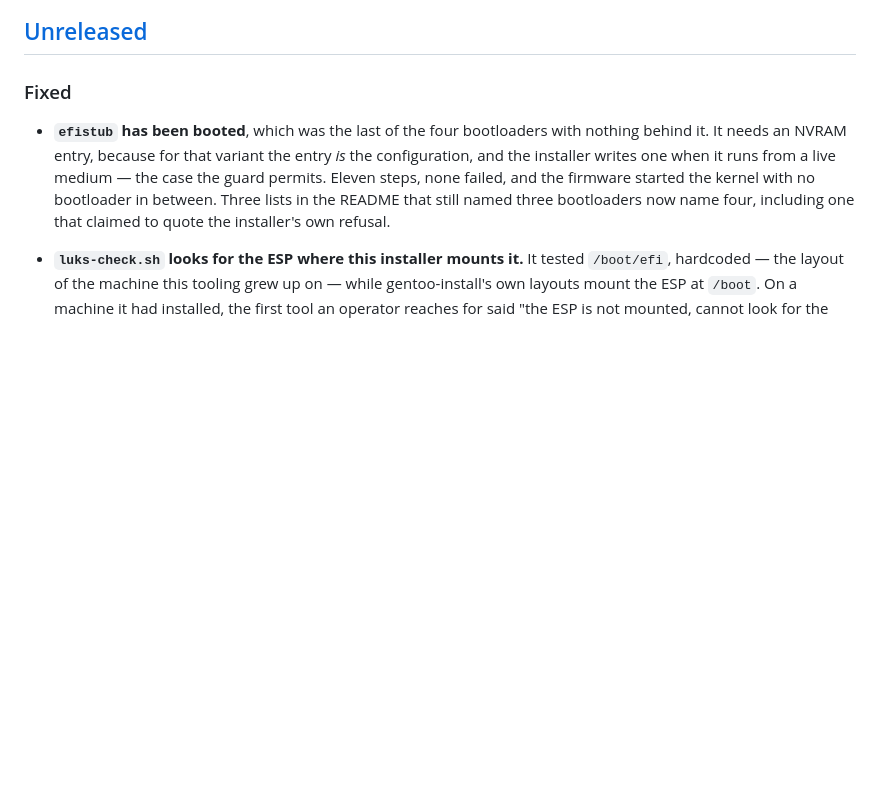
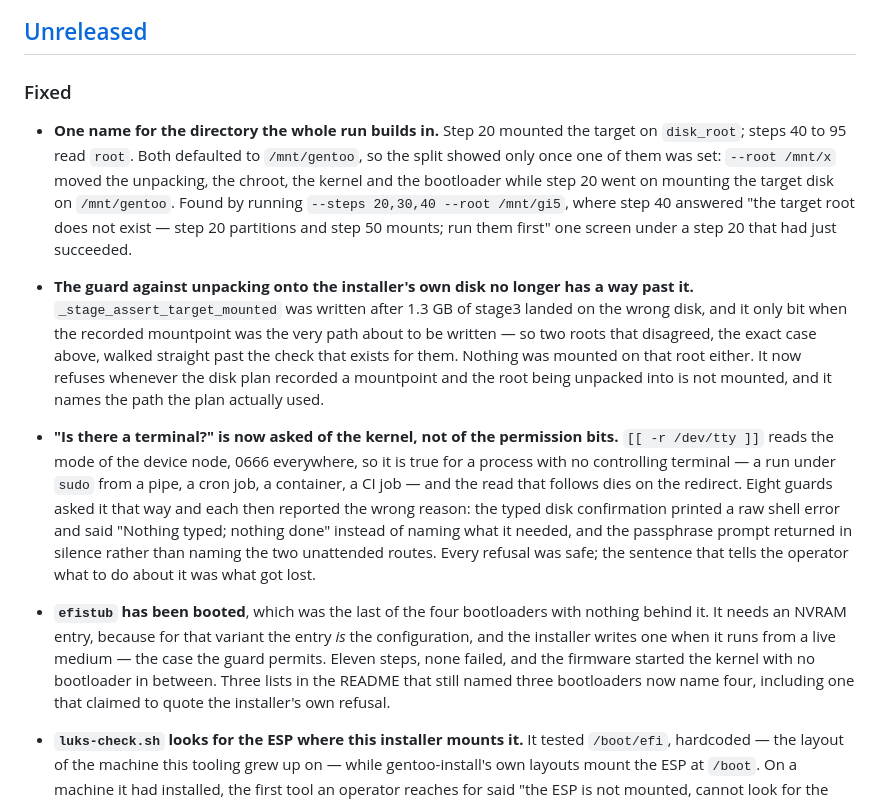
Before and after one commit to franckferman/gentoo-install, a Markdown page: CHANGELOG.md, the part around the change. Drawn GitHub-style; blank space fills up the shorter version.

```diff
--- a/CHANGELOG.md
+++ b/CHANGELOG.md
@@ -11,6 +11,35 @@ is the authority; nothing in this file, in the README or in a badge restates it.
 ## [Unreleased]
 
 ### Fixed
+
+- **One name for the directory the whole run builds in.** Step 20 mounted the
+  target on `disk_root`; steps 40 to 95 read `root`. Both defaulted to
+  `/mnt/gentoo`, so the split showed only once one of them was set: `--root
+  /mnt/x` moved the unpacking, the chroot, the kernel and the bootloader while
+  step 20 went on mounting the target disk on `/mnt/gentoo`. Found by running
+  `--steps 20,30,40 --root /mnt/gi5`, where step 40 answered "the target root
+  does not exist — step 20 partitions and step 50 mounts; run them first" one
+  screen under a step 20 that had just succeeded.
+
+- **The guard against unpacking onto the installer's own disk no longer has a
+  way past it.** `_stage_assert_target_mounted` was written after 1.3 GB of
+  stage3 landed on the wrong disk, and it only bit when the recorded mountpoint
+  was the very path about to be written — so two roots that disagreed, the
+  exact case above, walked straight past the check that exists for them.
+  Nothing was mounted on that root either. It now refuses whenever the disk
+  plan recorded a mountpoint and the root being unpacked into is not mounted,
+  and it names the path the plan actually used.
+
+- **"Is there a terminal?" is now asked of the kernel, not of the permission
+  bits.** `[[ -r /dev/tty ]]` reads the mode of the device node, 0666
+  everywhere, so it is true for a process with no controlling terminal — a run
+  under `sudo` from a pipe, a cron job, a container, a CI job — and the read
+  that follows dies on the redirect. Eight guards asked it that way and each
+  then reported the wrong reason: the typed disk confirmation printed a raw
+  shell error and said "Nothing typed; nothing done" instead of naming what it
+  needed, and the passphrase prompt returned in silence rather than naming the
+  two unattended routes. Every refusal was safe; the sentence that tells the
+  operator what to do about it was what got lost.
 
 - **`efistub` has been booted**, which was the last of the four bootloaders with
   nothing behind it. It needs an NVRAM entry, because for that variant the entry
```
Also changed, not shown: docs/TESTING.md (+24 -2 lines).
